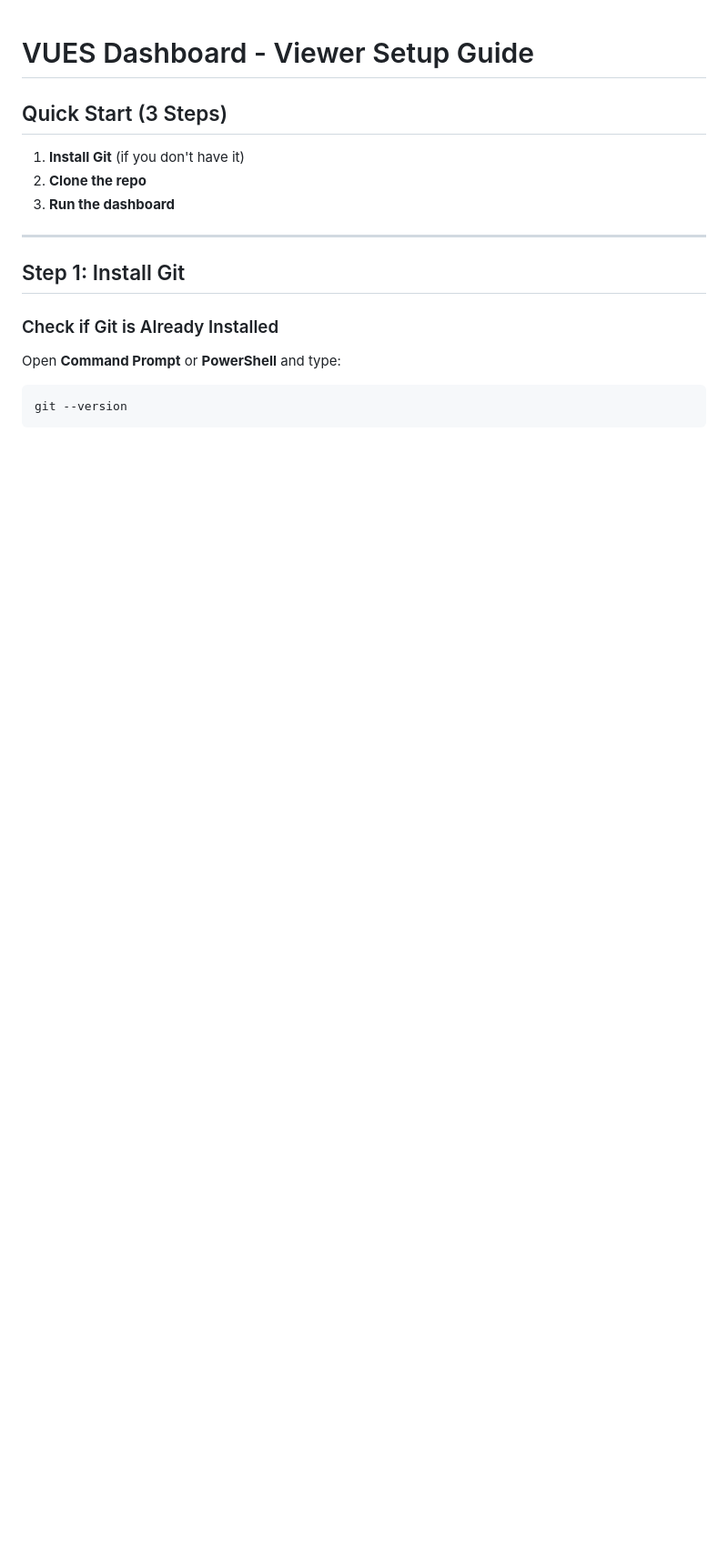
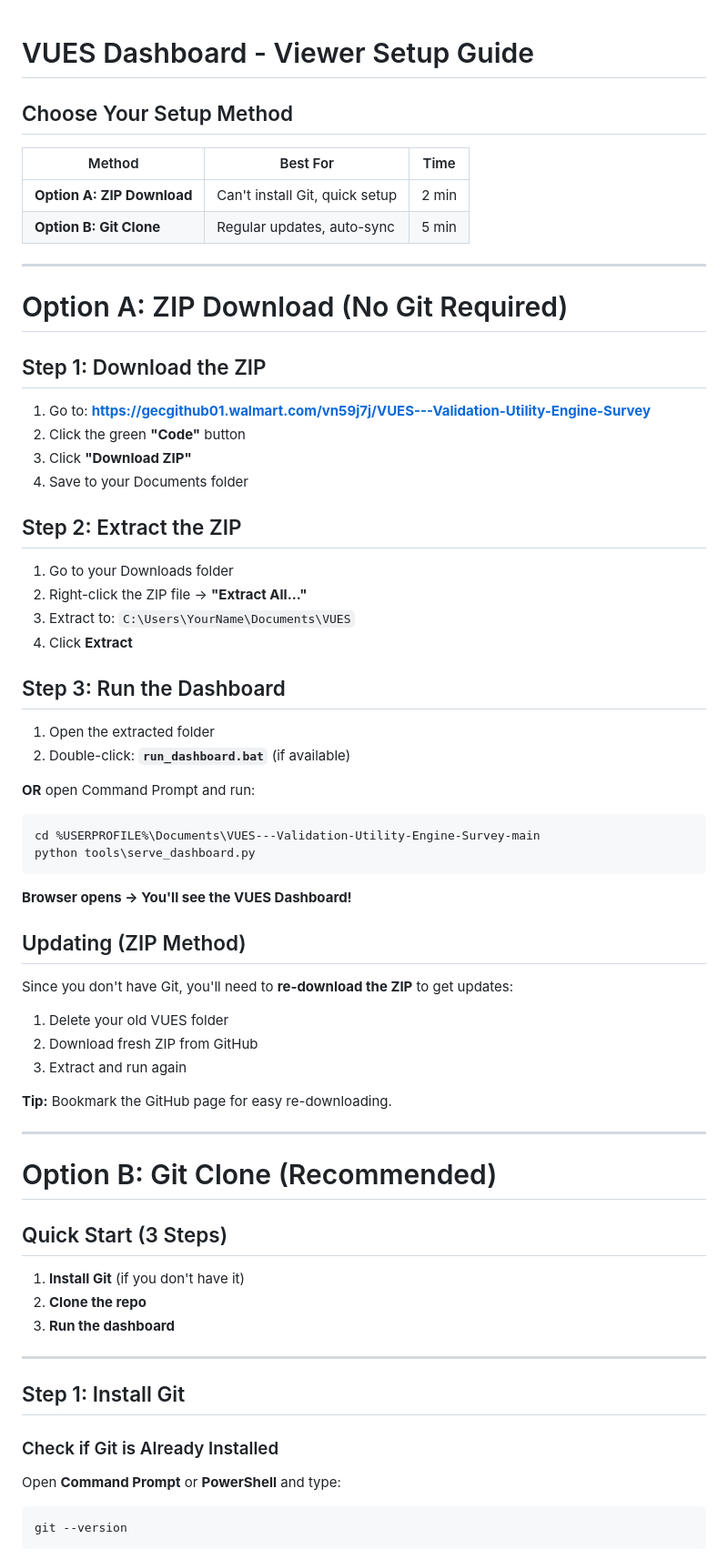
Before and after one commit to maximtsitolovsky-wal/VUES---Validation-Utility-Engine-Survey, a Markdown page: docs/VIEWER_SETUP.md, the part around the change. Shown at 91% size. GitHub-like rendering; blank space fills up the shorter version.

Commit message:
auto: 2026-04-28 08:50:51 | ocs/VIEWER_SETUP.md

````diff
--- a/docs/VIEWER_SETUP.md
+++ b/docs/VIEWER_SETUP.md
@@ -1,4 +1,56 @@
 # VUES Dashboard - Viewer Setup Guide
+
+## Choose Your Setup Method
+
+| Method | Best For | Time |
+|--------|----------|------|
+| **Option A: ZIP Download** | Can't install Git, quick setup | 2 min |
+| **Option B: Git Clone** | Regular updates, auto-sync | 5 min |
+
+---
+
+# Option A: ZIP Download (No Git Required)
+
+## Step 1: Download the ZIP
+
+1. Go to: **https://gecgithub01.walmart.com/vn59j7j/VUES---Validation-Utility-Engine-Survey**
+2. Click the green **"Code"** button
+3. Click **"Download ZIP"**
+4. Save to your Documents folder
+
+## Step 2: Extract the ZIP
+
+1. Go to your Downloads folder
+2. Right-click the ZIP file → **"Extract All..."**
+3. Extract to: `C:\Users\YourName\Documents\VUES`
+4. Click **Extract**
+
+## Step 3: Run the Dashboard
+
+1. Open the extracted folder
+2. Double-click: **`run_dashboard.bat`** (if available)
+
+**OR** open Command Prompt and run:
+```bash
+cd %USERPROFILE%\Documents\VUES---Validation-Utility-Engine-Survey-main
+python tools\serve_dashboard.py
+```
+
+**Browser opens → You'll see the VUES Dashboard!**
+
+## Updating (ZIP Method)
+
+Since you don't have Git, you'll need to **re-download the ZIP** to get updates:
+
+1. Delete your old VUES folder
+2. Download fresh ZIP from GitHub
+3. Extract and run again
+
+**Tip:** Bookmark the GitHub page for easy re-downloading.
+
+---
+
+# Option B: Git Clone (Recommended)
 
 ## Quick Start (3 Steps)
 
````
